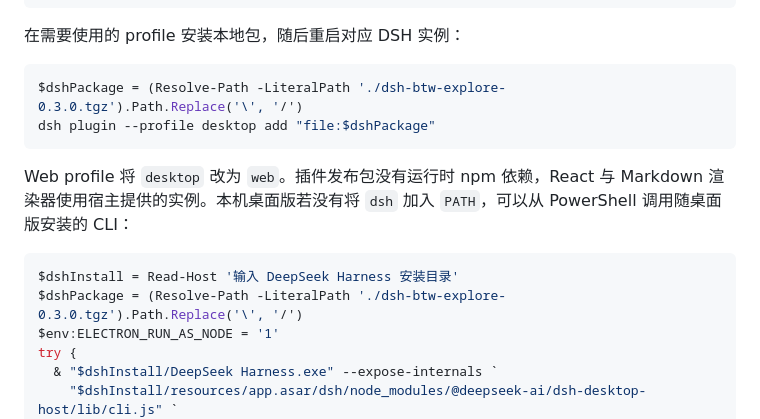
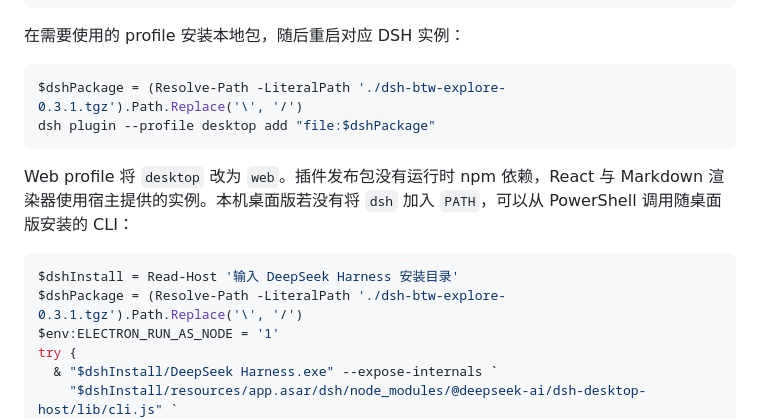
Before and after one commit to VicissitudeYW/dsh-btw-explore, a Markdown page: README.md, the part around one of its changes. Drawn GitHub-style.

````diff
--- a/README.md
+++ b/README.md
@@ -33,7 +33,7 @@ npm pack
 在需要使用的 profile 安装本地包，随后重启对应 DSH 实例：
 
 ```powershell
-$dshPackage = (Resolve-Path -LiteralPath './dsh-btw-explore-0.3.0.tgz').Path.Replace('\', '/')
+$dshPackage = (Resolve-Path -LiteralPath './dsh-btw-explore-0.3.1.tgz').Path.Replace('\', '/')
 dsh plugin --profile desktop add "file:$dshPackage"
 ```
 
@@ -41,7 +41,7 @@ Web profile 将 `desktop` 改为 `web`。插件发布包没有运行时 npm 依
 
 ```powershell
 $dshInstall = Read-Host '输入 DeepSeek Harness 安装目录'
-$dshPackage = (Resolve-Path -LiteralPath './dsh-btw-explore-0.3.0.tgz').Path.Replace('\', '/')
+$dshPackage = (Resolve-Path -LiteralPath './dsh-btw-explore-0.3.1.tgz').Path.Replace('\', '/')
 $env:ELECTRON_RUN_AS_NODE = '1'
 try {
   & "$dshInstall/DeepSeek Harness.exe" --expose-internals `
````
Also changed, not shown: other parts of README.md (+5 -7 lines), docs/verification.md (+8 -2 lines), docs/showcase/native-card-map.jpg, 9 other files.
